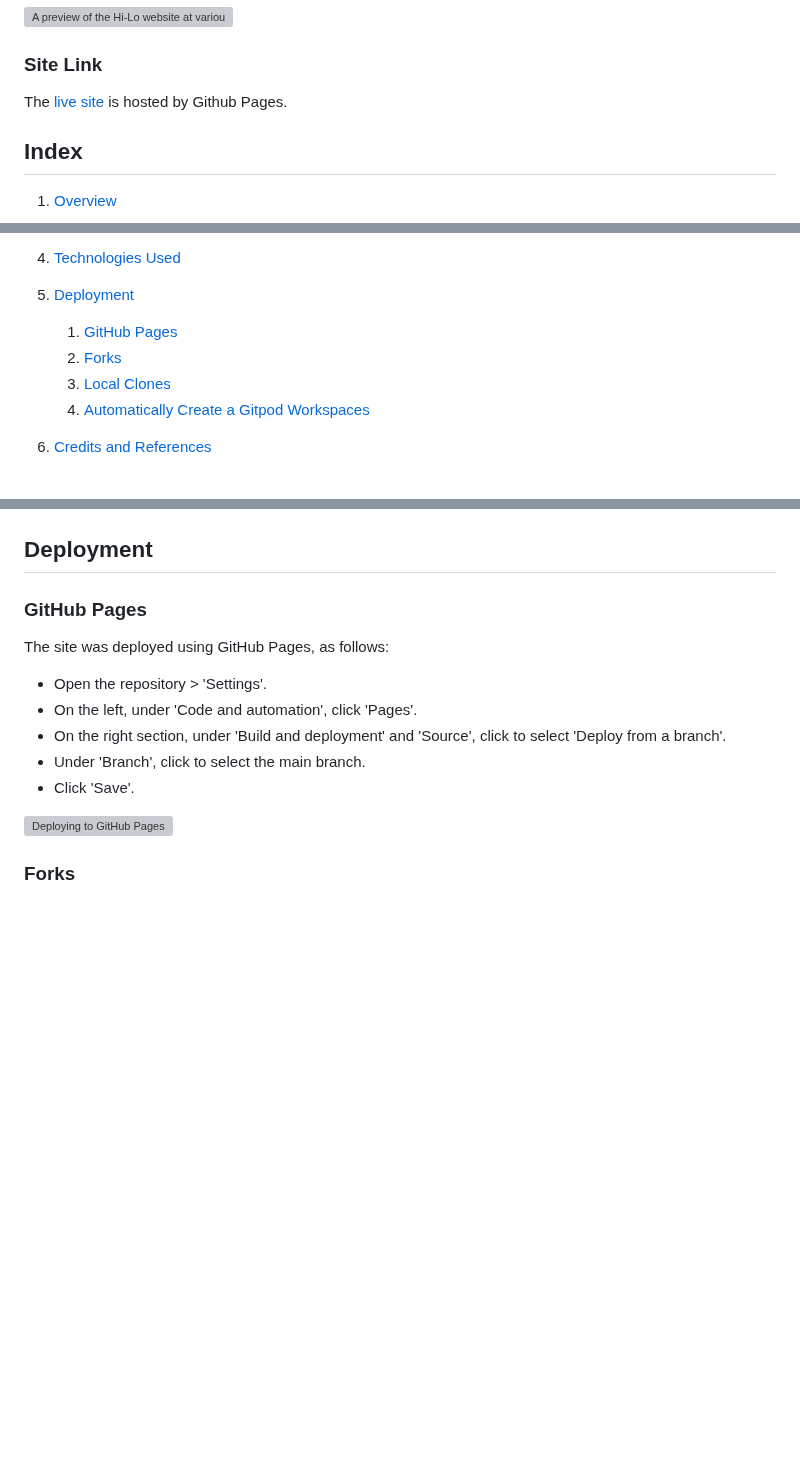
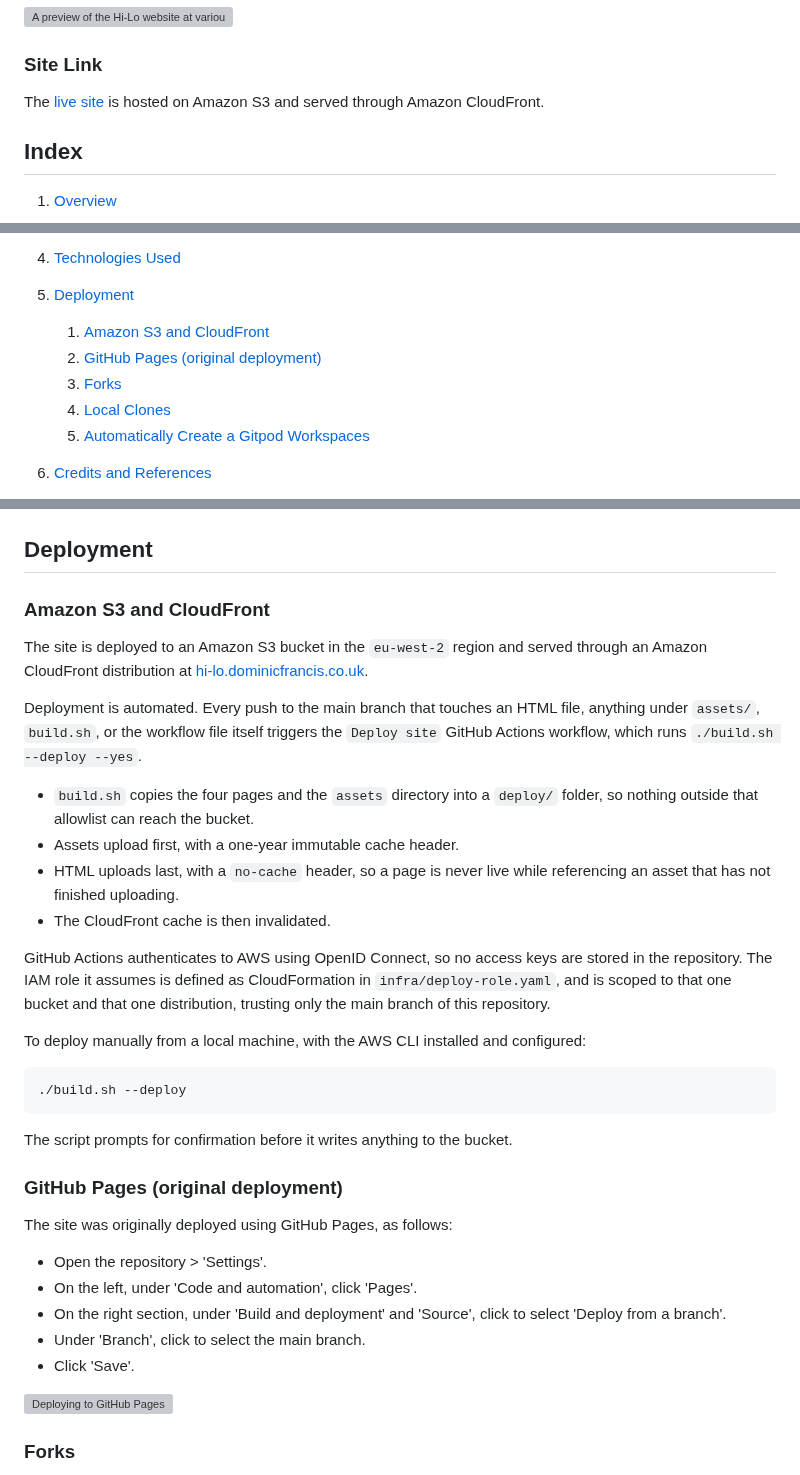
Before and after one commit to dvfrancis/hi-lo-card-game, a Markdown page: README.md, 3 parts joined by grey strips. Rendered like a GitHub page; blank space fills up the shorter version; grey boxes are pictures that could not be loaded.

````diff
--- a/README.md
+++ b/README.md
@@ -16,8 +16,8 @@ In the UK, higher-or-lower was the basis for the popular 1980s television game s
 
 ### Site Link
 
-[live site]: https://dvfrancis.github.io/hi-lo-card-game
-The [live site] is hosted by Github Pages.
+[live site]: https://hi-lo.dominicfrancis.co.uk
+The [live site] is hosted on Amazon S3 and served through Amazon CloudFront.
 
 ## Index
 
@@ -51,8 +51,9 @@ The [live site] is hosted by Github Pages.
 3. [Testing](#testing)
 4. [Technologies Used](#technologies-used)
 5. [Deployment](#deployment)
-    1. [GitHub Pages](#github-pages)
-    2. [Forks](#forks)
+    1. [Amazon S3 and CloudFront](#amazon-s3-and-cloudfront)
+    2. [GitHub Pages (original deployment)](#github-pages-original-deployment)
+    3. [Forks](#forks)
     3. [Local Clones](#local-clones)
     4. [Automatically Create a Gitpod Workspaces](#automatically-create-a-gitpod-workspace)
 6. [Credits and References](#credits-and-references)
@@ -544,9 +547,30 @@ All website copy has been written by myself.
 
 ## Deployment
 
-### GitHub Pages
+### Amazon S3 and CloudFront
 
-The site was deployed using GitHub Pages, as follows:
+The site is deployed to an Amazon S3 bucket in the `eu-west-2` region and served through an Amazon CloudFront distribution at [hi-lo.dominicfrancis.co.uk](https://hi-lo.dominicfrancis.co.uk).
+
+Deployment is automated. Every push to the main branch that touches an HTML file, anything under `assets/`, `build.sh`, or the workflow file itself triggers the `Deploy site` GitHub Actions workflow, which runs `./build.sh --deploy --yes`.
+
+- `build.sh` copies the four pages and the `assets` directory into a `deploy/` folder, so nothing outside that allowlist can reach the bucket.
+- Assets upload first, with a one-year immutable cache header.
+- HTML uploads last, with a `no-cache` header, so a page is never live while referencing an asset that has not finished uploading.
+- The CloudFront cache is then invalidated.
+
+GitHub Actions authenticates to AWS using OpenID Connect, so no access keys are stored in the repository. The IAM role it assumes is defined as CloudFormation in `infra/deploy-role.yaml`, and is scoped to that one bucket and that one distribution, trusting only the main branch of this repository.
+
+To deploy manually from a local machine, with the AWS CLI installed and configured:
+
+```
+./build.sh --deploy
+```
+
+The script prompts for confirmation before it writes anything to the bucket.
+
+### GitHub Pages (original deployment)
+
+The site was originally deployed using GitHub Pages, as follows:
 
 - Open the repository > 'Settings'.
 - On the left, under 'Code and automation', click 'Pages'.
````
Also changed, not shown: other parts of README.md (+3 -1 lines), CLAUDE.md (added, +110 -0 lines).
